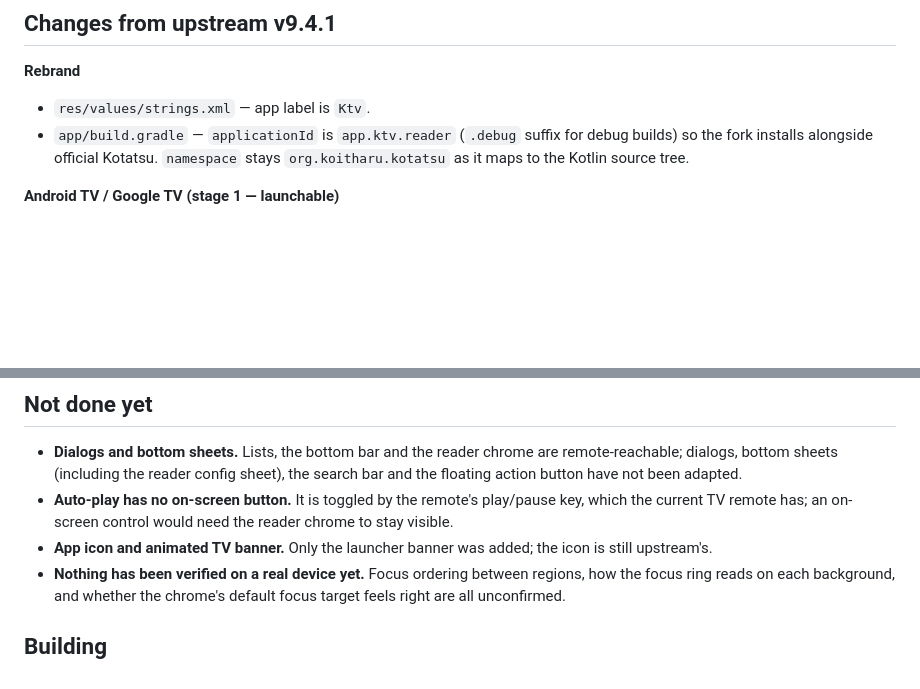
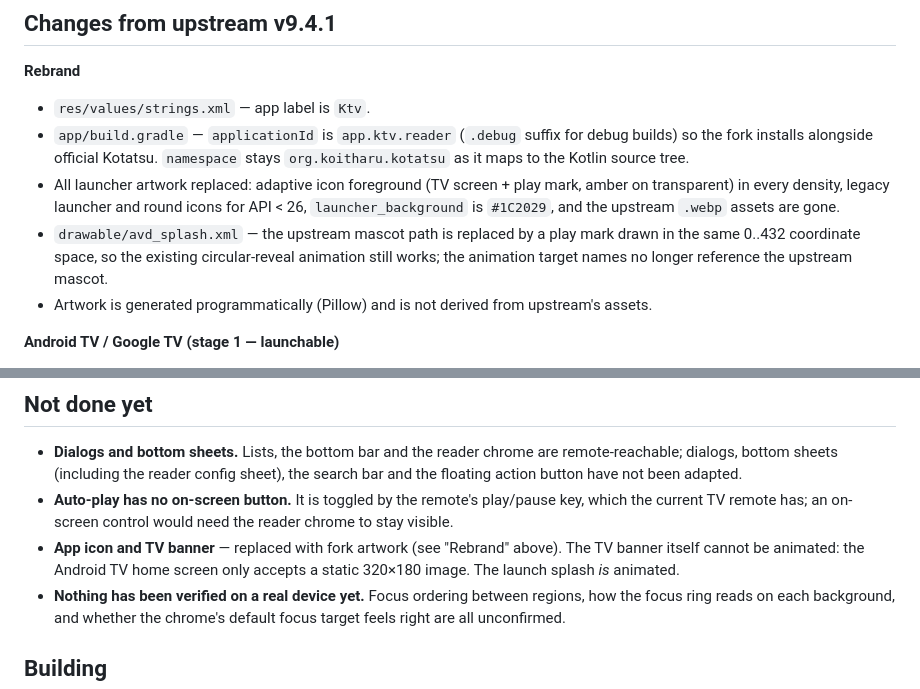
Before and after one commit to fahad0302042-creator/inkwell, a Markdown page: FORK_NOTES.md, 2 parts joined by grey strips. Rendered like a GitHub page; blank space fills up the shorter version.

Commit message:
Docs: record the branding work; note that TV home banners cannot be animated
Co-authored-by: arena-agent <297053741+arena-agent@users.noreply.github.com>

```diff
--- a/FORK_NOTES.md
+++ b/FORK_NOTES.md
@@ -22,6 +22,13 @@ code remains with the Kotatsu contributors. Not affiliated with or endorsed by t
 - `app/build.gradle` — `applicationId` is `app.ktv.reader` (`.debug` suffix for debug builds) so the
   fork installs alongside official Kotatsu. `namespace` stays `org.koitharu.kotatsu` as it maps to
   the Kotlin source tree.
+- All launcher artwork replaced: adaptive icon foreground (TV screen + play mark, amber on
+  transparent) in every density, legacy launcher and round icons for API < 26,
+  `launcher_background` is `#1C2029`, and the upstream `.webp` assets are gone.
+- `drawable/avd_splash.xml` — the upstream mascot path is replaced by a play mark drawn in the same
+  0..432 coordinate space, so the existing circular-reveal animation still works; the animation
+  target names no longer reference the upstream mascot.
+- Artwork is generated programmatically (Pillow) and is not derived from upstream's assets.
 
 **Android TV / Google TV (stage 1 — launchable)**
 
@@ -124,8 +131,9 @@ needs no secrets.
   action button have not been adapted.
 - **Auto-play has no on-screen button.** It is toggled by the remote's play/pause key, which the
   current TV remote has; an on-screen control would need the reader chrome to stay visible.
-- **App icon and animated TV banner.** Only the launcher banner was added; the icon is still
-  upstream's.
+- **App icon and TV banner** — replaced with fork artwork (see "Rebrand" above). The TV banner
+  itself cannot be animated: the Android TV home screen only accepts a static 320×180 image.
+  The launch splash *is* animated.
 - **Nothing has been verified on a real device yet.** Focus ordering between regions, how the focus
   ring reads on each background, and whether the chrome's default focus target feels right are all
   unconfirmed.
```
